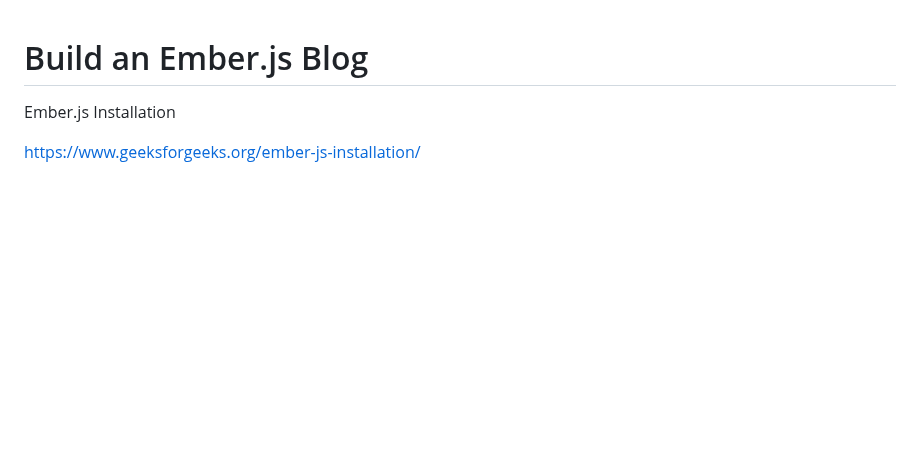
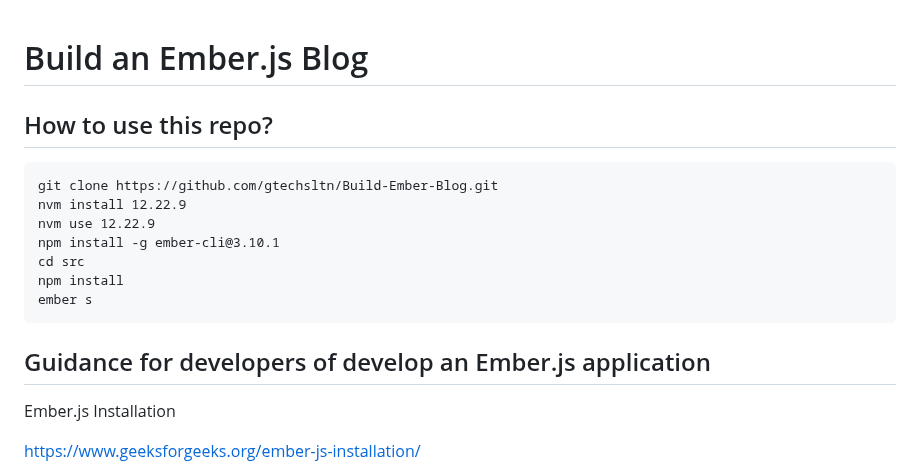
Before and after one commit to gtechsltn/Build-Ember-Blog, a Markdown page: README.md, the part around the change. Drawn GitHub-style; blank space fills up the shorter version.

````diff
--- a/README.md
+++ b/README.md
@@ -1,4 +1,17 @@
 # Build an Ember.js Blog
+
+## How to use this repo?
+```
+git clone https://github.com/gtechsltn/Build-Ember-Blog.git
+nvm install 12.22.9
+nvm use 12.22.9
+npm install -g ember-cli@3.10.1
+cd src
+npm install
+ember s
+```
+
+## Guidance for developers of develop an Ember.js application
 
 Ember.js Installation
 
````
